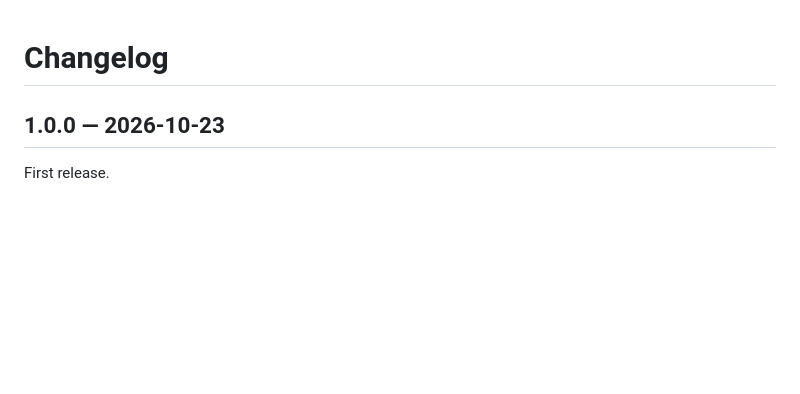
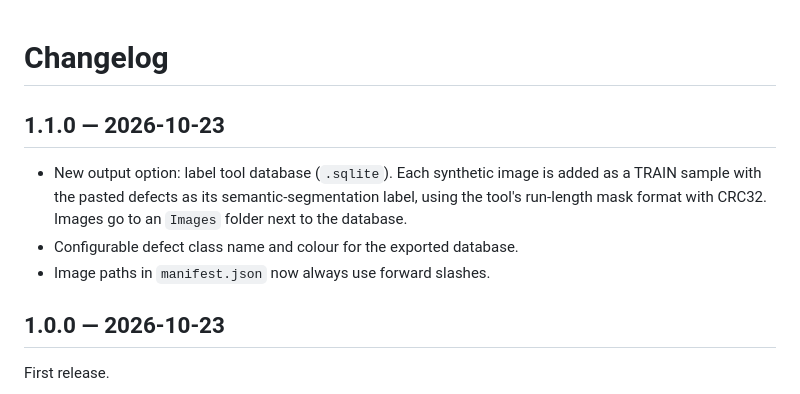
Before and after one commit to nesly29101923/segsynth, a Markdown page: CHANGELOG.md, the part around the change. GitHub-like rendering; blank space fills up the shorter version.

```diff
--- a/CHANGELOG.md
+++ b/CHANGELOG.md
@@ -1,4 +1,10 @@
 # Changelog
+
+## 1.1.0 — 2026-10-23
+
+- New output option: label tool database (`.sqlite`). Each synthetic image is added as a TRAIN sample with the pasted defects as its semantic-segmentation label, using the tool's run-length mask format with CRC32. Images go to an `Images` folder next to the database.
+- Configurable defect class name and colour for the exported database.
+- Image paths in `manifest.json` now always use forward slashes.
 
 ## 1.0.0 — 2026-10-23
 
```
Also changed, not shown: README.md (+13 -0 lines), docs/images/generate.png, docs/images/recipe.png, docs/images/save.png, 8 other files.
